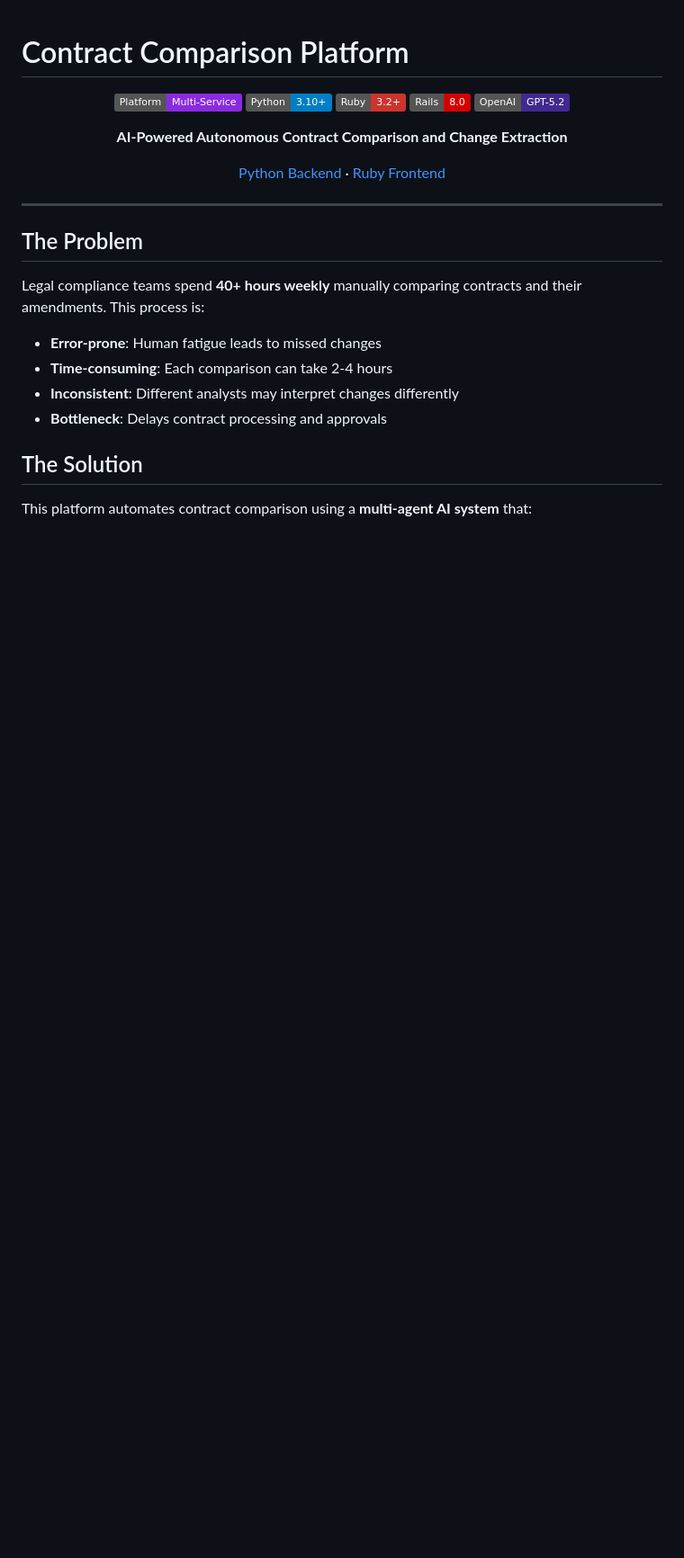
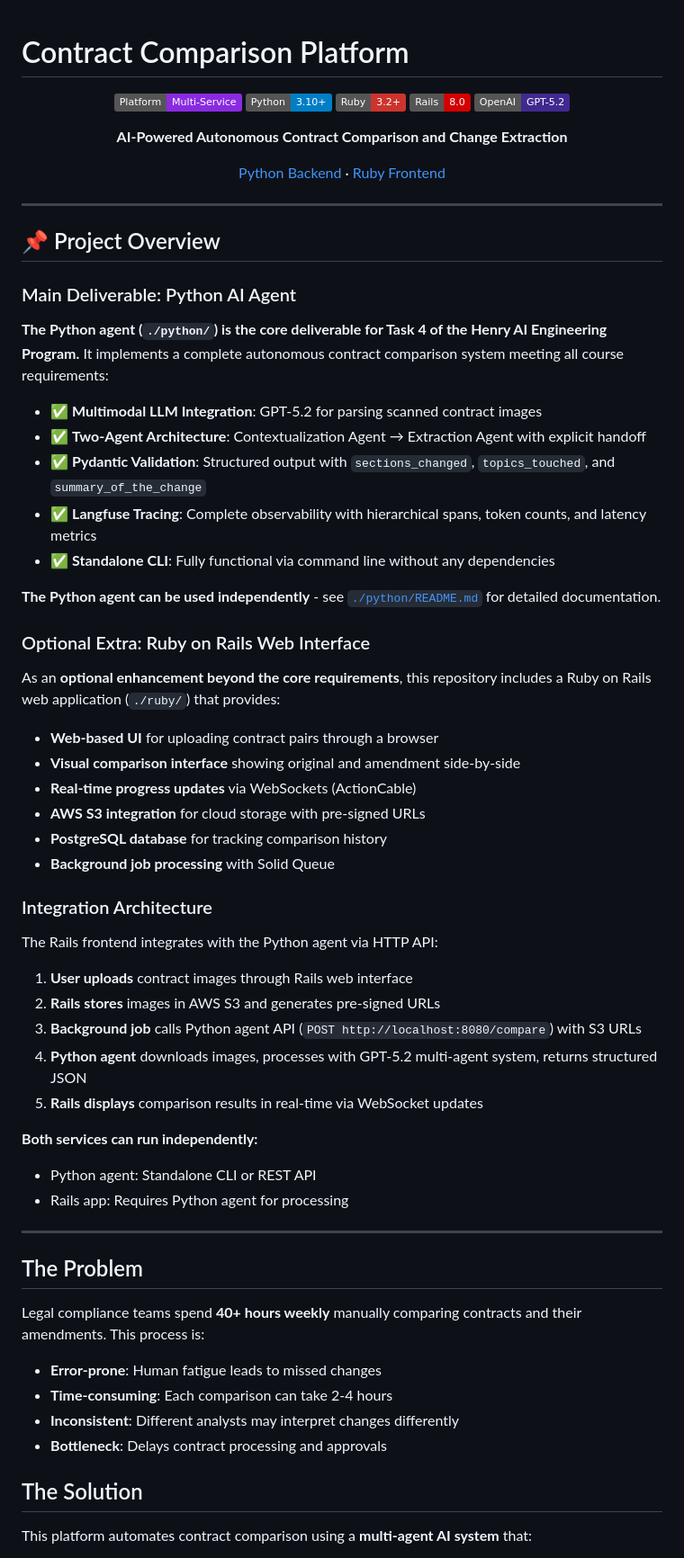
Before and after one commit to luizcg/henry-task-04, a Markdown page: README.md, the part around the change. Shown: that part at 90% size. Drawn GitHub-style; badges without logos; blank space fills up the shorter version.

Commit message:
Add project overview to root README explaining Python as main deliverable
- Added 'Project Overview' section at the beginning of root README
- Clarified Python agent is the core Task 4 deliverable for Henry program
- Explained Rails app as optional extra frontend enhancement
- Documented integration architecture between Rails and Python
- Reverted previous changes to python/README.md (context now in root)
- Helps evaluators understand project scope from first README they see

```diff
--- a/README.md
+++ b/README.md
@@ -13,6 +13,47 @@
 [Python Backend](./python/README.md) · [Ruby Frontend](./ruby/README.md)
 
 </div>
+
+---
+
+## 📌 Project Overview
+
+### Main Deliverable: Python AI Agent
+
+**The Python agent (`./python/`) is the core deliverable for Task 4 of the Henry AI Engineering Program.** It implements a complete autonomous contract comparison system meeting all course requirements:
+
+- ✅ **Multimodal LLM Integration**: GPT-5.2 for parsing scanned contract images
+- ✅ **Two-Agent Architecture**: Contextualization Agent → Extraction Agent with explicit handoff
+- ✅ **Pydantic Validation**: Structured output with `sections_changed`, `topics_touched`, and `summary_of_the_change`
+- ✅ **Langfuse Tracing**: Complete observability with hierarchical spans, token counts, and latency metrics
+- ✅ **Standalone CLI**: Fully functional via command line without any dependencies
+
+**The Python agent can be used independently** - see [`./python/README.md`](./python/README.md) for detailed documentation.
+
+### Optional Extra: Ruby on Rails Web Interface
+
+As an **optional enhancement beyond the core requirements**, this repository includes a Ruby on Rails web application (`./ruby/`) that provides:
+
+- **Web-based UI** for uploading contract pairs through a browser
+- **Visual comparison interface** showing original and amendment side-by-side
+- **Real-time progress updates** via WebSockets (ActionCable)
+- **AWS S3 integration** for cloud storage with pre-signed URLs
+- **PostgreSQL database** for tracking comparison history
+- **Background job processing** with Solid Queue
+
+### Integration Architecture
+
+The Rails frontend integrates with the Python agent via HTTP API:
+
+1. **User uploads** contract images through Rails web interface
+2. **Rails stores** images in AWS S3 and generates pre-signed URLs
+3. **Background job** calls Python agent API (`POST http://localhost:8080/compare`) with S3 URLs
+4. **Python agent** downloads images, processes with GPT-5.2 multi-agent system, returns structured JSON
+5. **Rails displays** comparison results in real-time via WebSocket updates
+
+**Both services can run independently:**
+- Python agent: Standalone CLI or REST API
+- Rails app: Requires Python agent for processing
 
 ---
 
```
Also changed, not shown: python/README.md (+0 -25 lines).
